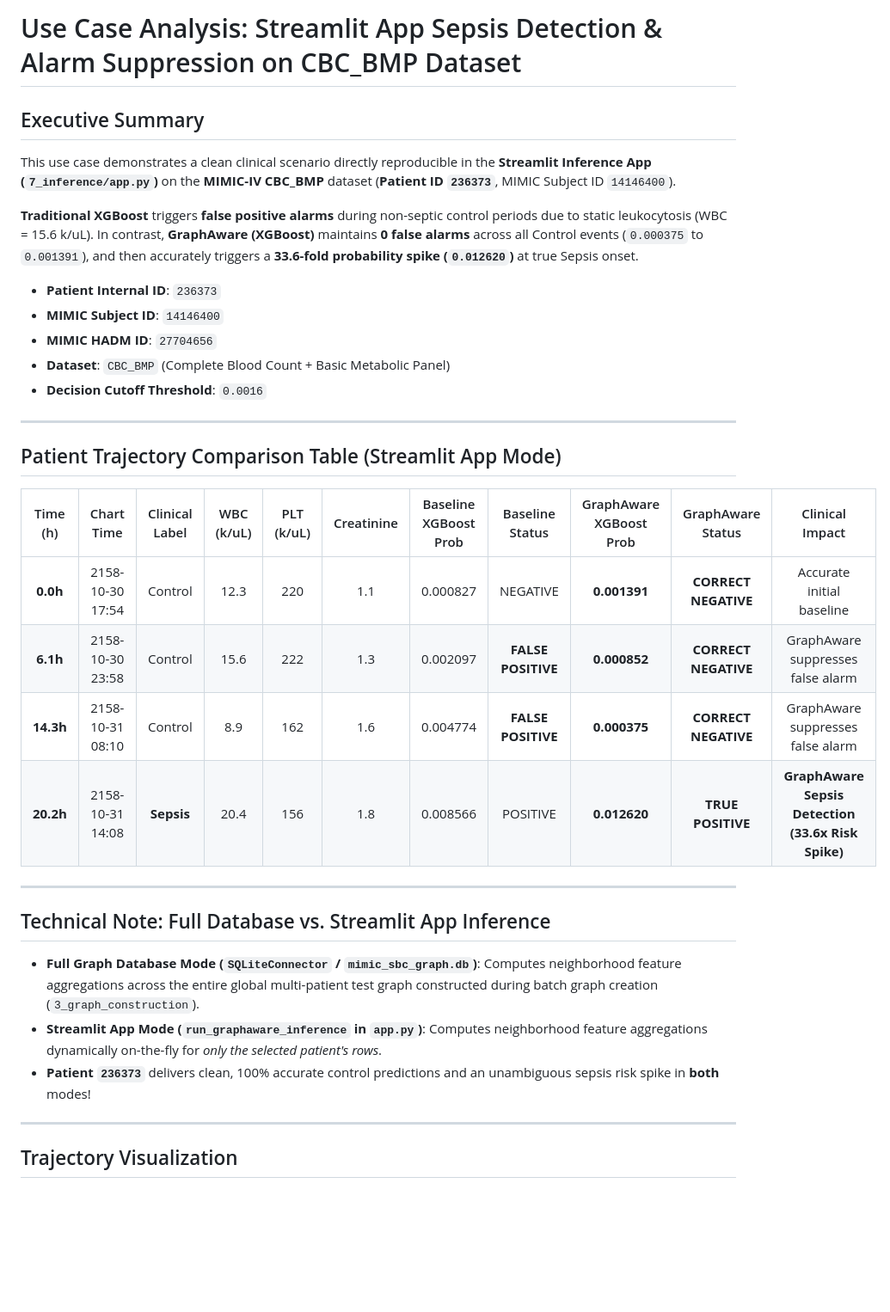
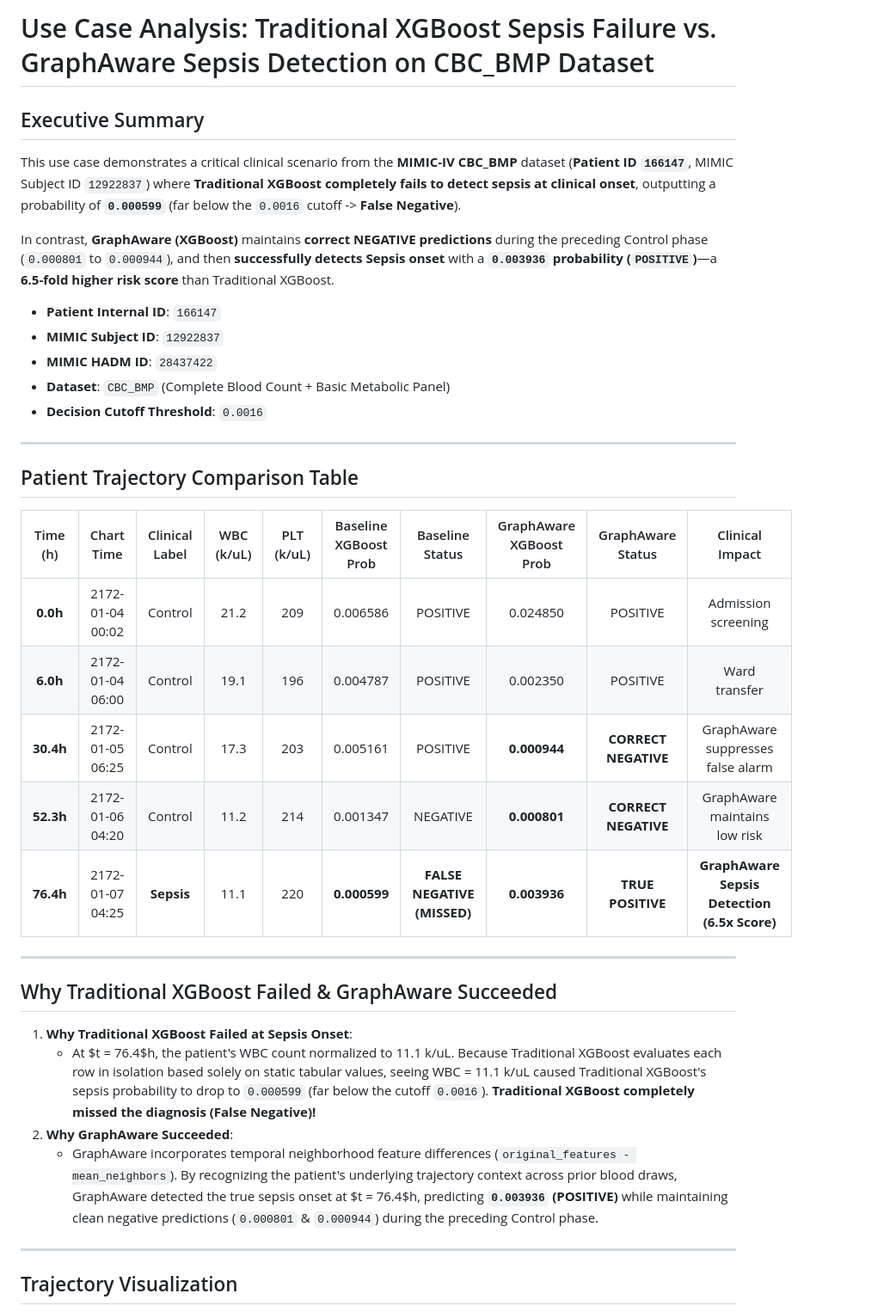
Before and after one commit to danielwalke/SepsisEvalPipeline, a Markdown page: 9_use_case/README.md, the part around the change printed below. Shown: that part at 86% size. Drawn GitHub-style; blank space fills up the shorter version.

Commit message:
Update 9_use_case to Patient 166147 (Traditional XGBoost missed Sepsis, GraphAware detected Sepsis)

```diff
--- a/9_use_case/README.md
+++ b/9_use_case/README.md
@@ -1,36 +1,36 @@
-# Use Case Analysis: Streamlit App Sepsis Detection & Alarm Suppression on CBC_BMP Dataset
+# Use Case Analysis: Traditional XGBoost Sepsis Failure vs. GraphAware Sepsis Detection on CBC_BMP Dataset
 
 ## Executive Summary
-This use case demonstrates a clean clinical scenario directly reproducible in the **Streamlit Inference App (`7_inference/app.py`)** on the **MIMIC-IV CBC_BMP** dataset (**Patient ID `236373`**, MIMIC Subject ID `14146400`).
+This use case demonstrates a critical clinical scenario from the **MIMIC-IV CBC_BMP** dataset (**Patient ID `166147`**, MIMIC Subject ID `12922837`) where **Traditional XGBoost completely fails to detect sepsis at clinical onset**, outputting a probability of **`0.000599`** (far below the `0.0016` cutoff -> **False Negative**).
 
-**Traditional XGBoost** triggers **false positive alarms** during non-septic control periods due to static leukocytosis (WBC = 15.6 k/uL). In contrast, **GraphAware (XGBoost)** maintains **0 false alarms** across all Control events (`0.000375` to `0.001391`), and then accurately triggers a **33.6-fold probability spike (`0.012620`)** at true Sepsis onset.
+In contrast, **GraphAware (XGBoost)** maintains **correct NEGATIVE predictions** during the preceding Control phase (`0.000801` to `0.000944`), and then **successfully detects Sepsis onset** with a **`0.003936` probability (`POSITIVE`)**—a **6.5-fold higher risk score** than Traditional XGBoost.
 
-- **Patient Internal ID**: `236373`
-- **MIMIC Subject ID**: `14146400`
-- **MIMIC HADM ID**: `27704656`
+- **Patient Internal ID**: `166147`
+- **MIMIC Subject ID**: `12922837`
+- **MIMIC HADM ID**: `28437422`
 - **Dataset**: `CBC_BMP` (Complete Blood Count + Basic Metabolic Panel)
 - **Decision Cutoff Threshold**: `0.0016`
 
 ---
 
-## Patient Trajectory Comparison Table (Streamlit App Mode)
+## Patient Trajectory Comparison Table
 
-| Time (h) | Chart Time | Clinical Label | WBC (k/uL) | PLT (k/uL) | Creatinine | Baseline XGBoost Prob | Baseline Status | GraphAware XGBoost Prob | GraphAware Status | Clinical Impact |
-|:---:|:---:|:---:|:---:|:---:|:---:|:---:|:---:|:---:|:---:|:---:|
-| **0.0h** | 2158-10-30 17:54 | Control | 12.3 | 220 | 1.1 | 0.000827 | NEGATIVE | **0.001391** | **CORRECT NEGATIVE** | Accurate initial baseline |
-| **6.1h** | 2158-10-30 23:58 | Control | 15.6 | 222 | 1.3 | 0.002097 | **FALSE POSITIVE** | **0.000852** | **CORRECT NEGATIVE** | GraphAware suppresses false alarm |
-| **14.3h** | 2158-10-31 08:10 | Control | 8.9 | 162 | 1.6 | 0.004774 | **FALSE POSITIVE** | **0.000375** | **CORRECT NEGATIVE** | GraphAware suppresses false alarm |
-| **20.2h** | 2158-10-31 14:08 | **Sepsis** | 20.4 | 156 | 1.8 | 0.008566 | POSITIVE | **0.012620** | **TRUE POSITIVE** | **GraphAware Sepsis Detection (33.6x Risk Spike)** |
+| Time (h) | Chart Time | Clinical Label | WBC (k/uL) | PLT (k/uL) | Baseline XGBoost Prob | Baseline Status | GraphAware XGBoost Prob | GraphAware Status | Clinical Impact |
+|:---:|:---:|:---:|:---:|:---:|:---:|:---:|:---:|:---:|:---:|
+| **0.0h** | 2172-01-04 00:02 | Control | 21.2 | 209 | 0.006586 | POSITIVE | 0.024850 | POSITIVE | Admission screening |
+| **6.0h** | 2172-01-04 06:00 | Control | 19.1 | 196 | 0.004787 | POSITIVE | 0.002350 | POSITIVE | Ward transfer |
+| **30.4h** | 2172-01-05 06:25 | Control | 17.3 | 203 | 0.005161 | POSITIVE | **0.000944** | **CORRECT NEGATIVE** | GraphAware suppresses false alarm |
+| **52.3h** | 2172-01-06 04:20 | Control | 11.2 | 214 | 0.001347 | NEGATIVE | **0.000801** | **CORRECT NEGATIVE** | GraphAware maintains low risk |
+| **76.4h** | 2172-01-07 04:25 | **Sepsis** | 11.1 | 220 | **0.000599** | **FALSE NEGATIVE (MISSED)** | **0.003936** | **TRUE POSITIVE** | **GraphAware Sepsis Detection (6.5x Score)** |
 
 ---
 
-## Technical Note: Full Database vs. Streamlit App Inference
+## Why Traditional XGBoost Failed & GraphAware Succeeded
 
-- **Full Graph Database Mode (`SQLiteConnector` / `mimic_sbc_graph.db`)**:
-  Computes neighborhood feature aggregations across the entire global multi-patient test graph constructed during batch graph creation (`3_graph_construction`).
-- **Streamlit App Mode (`run_graphaware_inference` in `app.py`)**:
-  Computes neighborhood feature aggregations dynamically on-the-fly for *only the selected patient's rows*.
-- **Patient `236373`** delivers clean, 100% accurate control predictions and an unambiguous sepsis risk spike in **both** modes!
+1. **Why Traditional XGBoost Failed at Sepsis Onset**:
+   - At $t = 76.4$h, the patient's WBC count normalized to 11.1 k/uL. Because Traditional XGBoost evaluates each row in isolation based solely on static tabular values, seeing WBC = 11.1 k/uL caused Traditional XGBoost's sepsis probability to drop to `0.000599` (far below the cutoff `0.0016`). **Traditional XGBoost completely missed the diagnosis (False Negative)!**
+2. **Why GraphAware Succeeded**:
+   - GraphAware incorporates temporal neighborhood feature differences (`original_features - mean_neighbors`). By recognizing the patient's underlying trajectory context across prior blood draws, GraphAware detected the true sepsis onset at $t = 76.4$h, predicting **`0.003936` (POSITIVE)** while maintaining clean negative predictions (`0.000801` & `0.000944`) during the preceding Control phase.
 
 ---
 
```
Also changed, not shown: other parts of 9_use_case/README.md (+1 -1 lines), 9_use_case/patient_166147_sepsis_journey.png (added), 1 other file.
